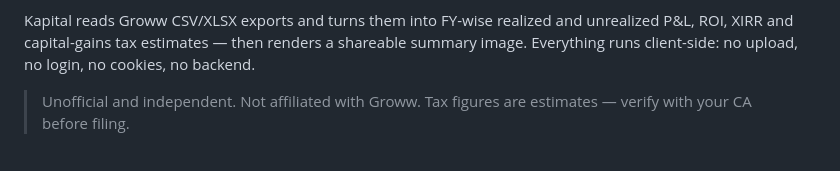
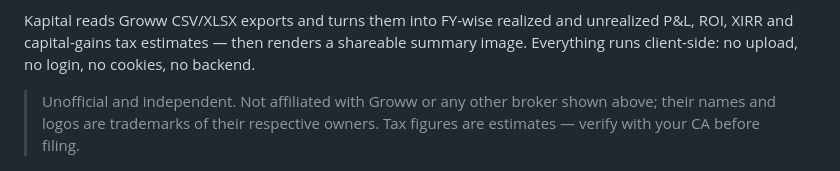
Before and after one commit to krazylearner/kapital, a Markdown page: README.md, the part around one of its changes. GitHub-like rendering.

```diff
--- a/README.md
+++ b/README.md
@@ -10,8 +23,9 @@ unrealized P&L, ROI, XIRR and capital-gains tax estimates — then renders a
 shareable summary image. Everything runs client-side: no upload, no login, no
 cookies, no backend.
 
-> Unofficial and independent. Not affiliated with Groww. Tax figures are
-> estimates — verify with your CA before filing.
+> Unofficial and independent. Not affiliated with Groww or any other broker
+> shown above; their names and logos are trademarks of their respective
+> owners. Tax figures are estimates — verify with your CA before filing.
 
 ![Kapital share summary](tools/share-preview.png)
 
```
Also changed, not shown: other parts of README.md (+13 -0 lines), assets/brokers/groww.png (added), 4 other files.
